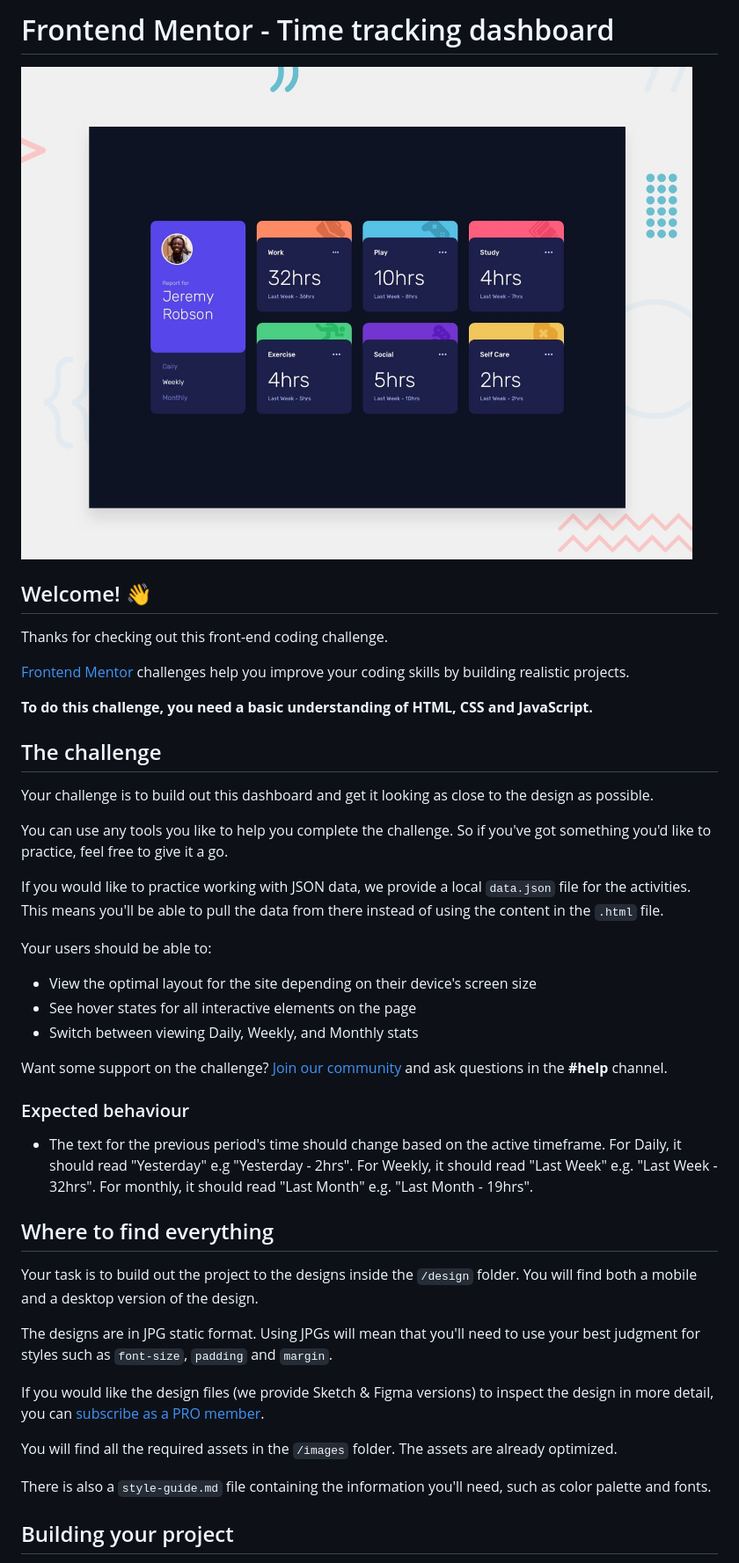
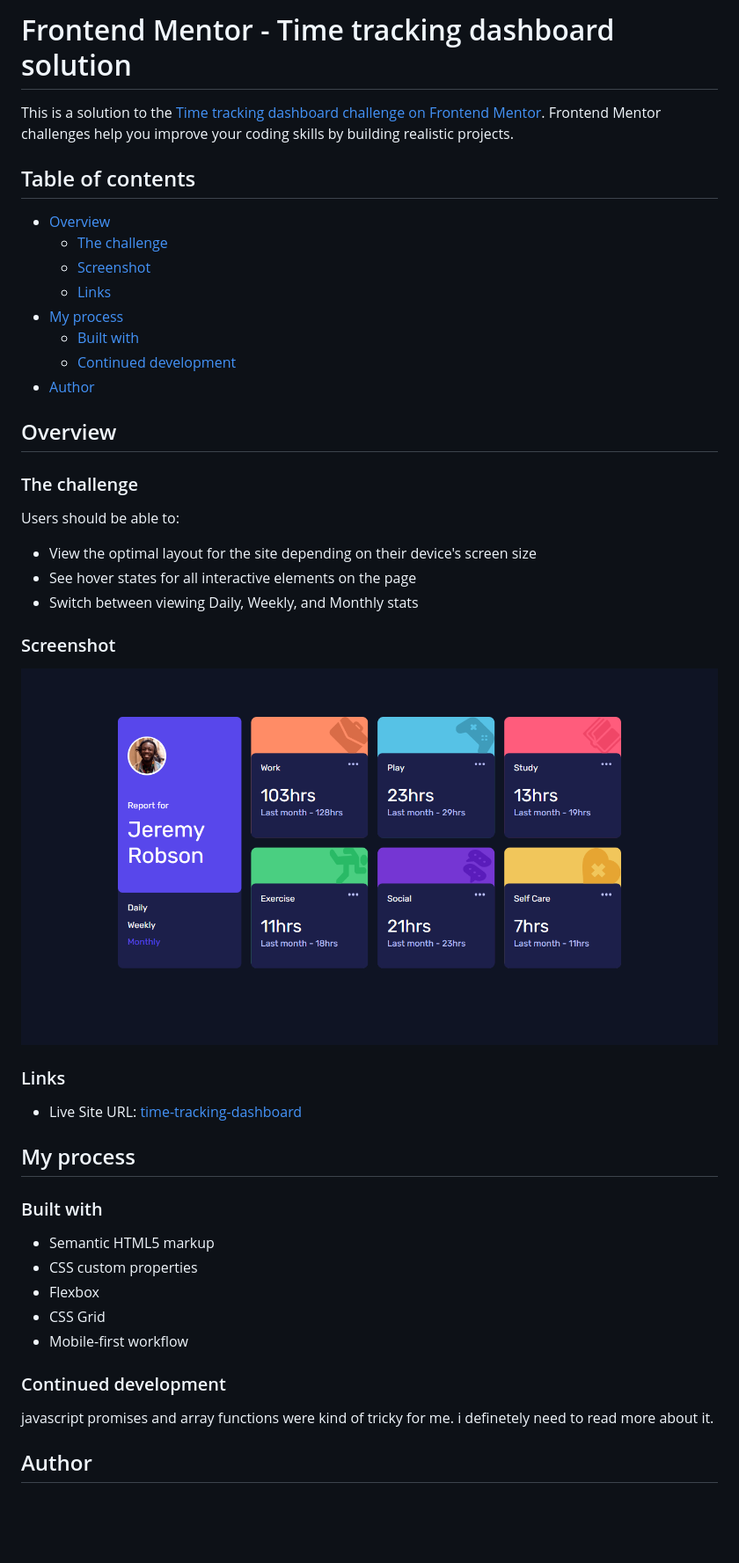
Before and after one commit to guardianprime/time-tracking-dashboard, a Markdown page: README.md, the part around the change printed below. Shown: that part at 88% size. GitHub-like rendering; pictures changed too: screenshot.png (added); blank space fills up the shorter version.

```diff
--- a/README.md
+++ b/README.md
@@ -1,46 +1,49 @@
-# Frontend Mentor - Time tracking dashboard
+# Frontend Mentor - Time tracking dashboard solution
 
-![Design preview for the Time tracking dashboard coding challenge](./design/desktop-preview.jpg)
+This is a solution to the [Time tracking dashboard challenge on Frontend Mentor](https://www.frontendmentor.io/challenges/time-tracking-dashboard-UIQ7167Jw). Frontend Mentor challenges help you improve your coding skills by building realistic projects.
 
-## Welcome! 👋
+## Table of contents
 
-Thanks for checking out this front-end coding challenge.
+- [Overview](#overview)
+  - [The challenge](#the-challenge)
+  - [Screenshot](#screenshot)
+  - [Links](#links)
+- [My process](#my-process)
+  - [Built with](#built-with)
+  - [Continued development](#continued-development)
+- [Author](#author)
 
-[Frontend Mentor](https://www.frontendmentor.io) challenges help you improve your coding skills by building realistic projects.
+## Overview
 
-**To do this challenge, you need a basic understanding of HTML, CSS and JavaScript.**
+### The challenge
 
-## The challenge
-
-Your challenge is to build out this dashboard and get it looking as close to the design as possible.
-
-You can use any tools you like to help you complete the challenge. So if you've got something you'd like to practice, feel free to give it a go.
-
-If you would like to practice working with JSON data, we provide a local `data.json` file for the activities. This means you'll be able to pull the data from there instead of using the content in the `.html` file.
-
-Your users should be able to:
+Users should be able to:
 
 - View the optimal layout for the site depending on their device's screen size
 - See hover states for all interactive elements on the page
 - Switch between viewing Daily, Weekly, and Monthly stats
 
-Want some support on the challenge? [Join our community](https://www.frontendmentor.io/community) and ask questions in the **#help** channel.
+### Screenshot
 
-### Expected behaviour
+![](./screenshot.png)
 
-- The text for the previous period's time should change based on the active timeframe. For Daily, it should read "Yesterday" e.g "Yesterday - 2hrs". For Weekly, it should read "Last Week" e.g. "Last Week - 32hrs". For monthly, it should read "Last Month" e.g. "Last Month - 19hrs".
+### Links
 
-## Where to find everything
+- Live Site URL: [time-tracking-dashboard](https://time-tracking-dashboard-six-flax.vercel.app)
 
-Your task is to build out the project to the designs inside the `/design` folder. You will find both a mobile and a desktop version of the design.
+## My process
 
-The designs are in JPG static format. Using JPGs will mean that you'll need to use your best judgment for styles such as `font-size`, `padding` and `margin`.
+### Built with
 
-If you would like the design files (we provide Sketch & Figma versions) to inspect the design in more detail, you can [subscribe as a PRO member](https://www.frontendmentor.io/pro).
+- Semantic HTML5 markup
+- CSS custom properties
+- Flexbox
+- CSS Grid
+- Mobile-first workflow
 
-You will find all the required assets in the `/images` folder. The assets are already optimized.
+### Continued development
 
-There is also a `style-guide.md` file containing the information you'll need, such as color palette and fonts.
+javascript promises and array functions were kind of tricky for me. i definetely need to read more about it.
 
-## Building your project
+## Author
 
```
Also changed, not shown: other parts of README.md (+3 -53 lines), README-template.md (deleted, +0 -112 lines).
